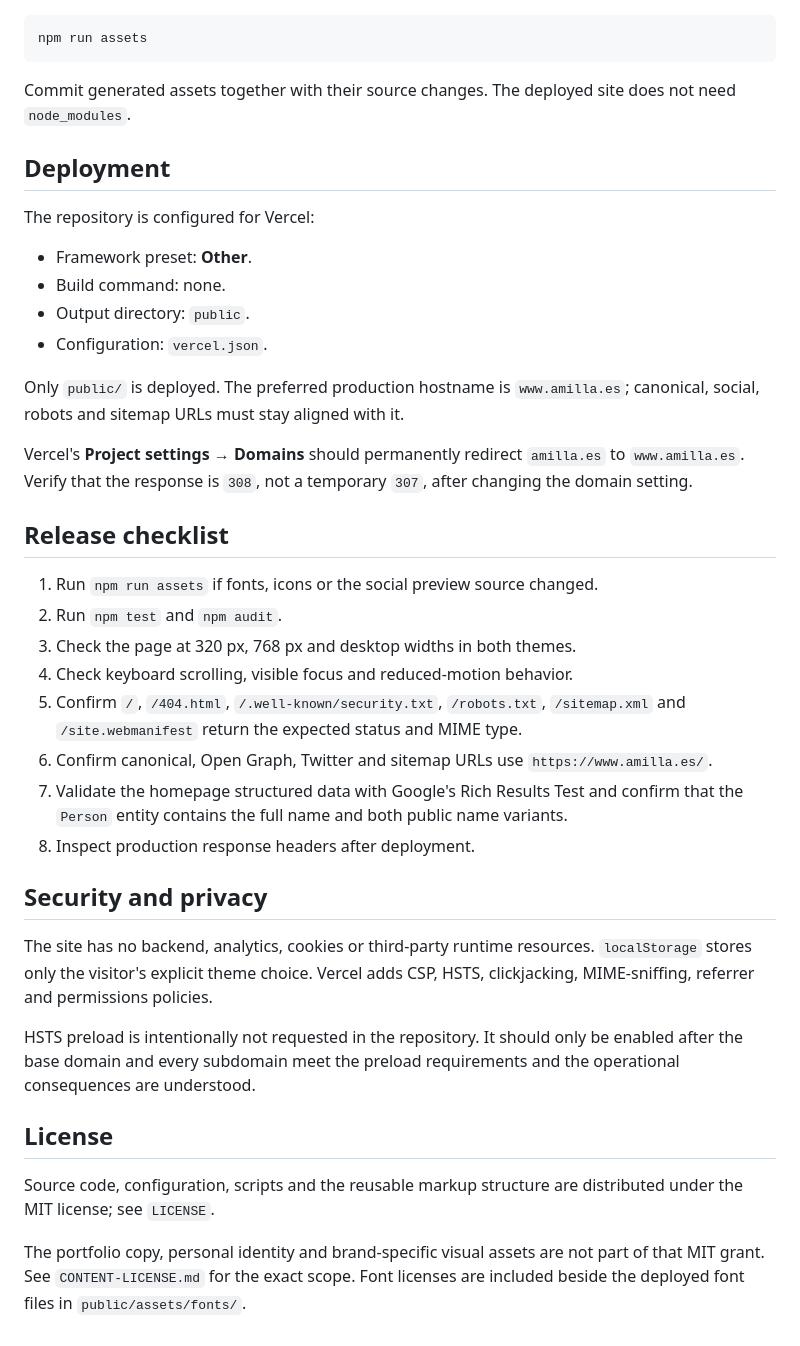
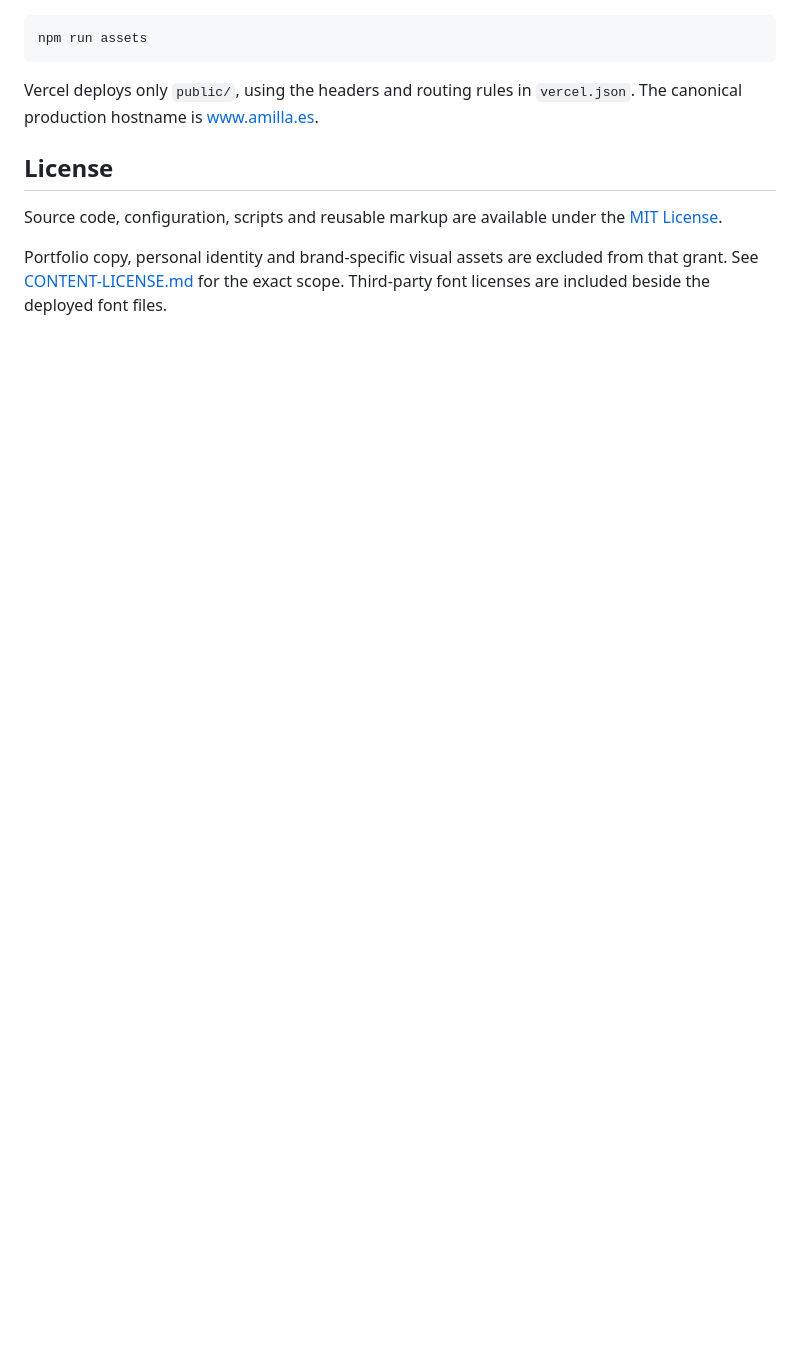
Before and after one commit to antoniomml/amilla-web, a Markdown page: README.md, the part around one of its changes. Drawn GitHub-style; blank space fills up the shorter version.

````diff
--- a/README.md
+++ b/README.md
@@ -84,46 +103,10 @@ The social preview and application icons are generated from the source SVG and f
 npm run assets
 ```
 
-Commit generated assets together with their source changes. The deployed site does not need `node_modules`.
-
-## Deployment
-
-The repository is configured for Vercel:
-
-- Framework preset: **Other**.
-- Build command: none.
-- Output directory: `public`.
-- Configuration: `vercel.json`.
-
-Only `public/` is deployed. The preferred production hostname is `www.amilla.es`; canonical, social, robots and sitemap URLs must stay aligned with it.
-
-Vercel's **Project settings → Domains** should permanently redirect `amilla.es` to `www.amilla.es`. Verify that the response is `308`, not a temporary `307`, after changing the domain setting.
-
-## Release checklist
-
-1. Run `npm run assets` if fonts, icons or the social preview source changed.
-2. Run `npm test` and `npm audit`.
-3. Check the page at 320 px, 768 px and desktop widths in both themes.
-4. Check keyboard scrolling, visible focus and reduced-motion behavior.
-5. Confirm `/`, `/404.html`, `/.well-known/security.txt`, `/robots.txt`, `/sitemap.xml` and `/site.webmanifest` return the expected status and MIME type.
-6. Confirm canonical, Open Graph, Twitter and sitemap URLs use `https://www.amilla.es/`.
-7. Validate the homepage structured data with Google's Rich Results Test and
-   confirm that the `Person` entity contains the full name and both public name
-   variants.
-8. Inspect production response headers after deployment.
-
-## Security and privacy
-
-The site has no backend, analytics, cookies or third-party runtime resources. `localStorage` stores only the visitor's explicit theme choice. Vercel adds CSP, HSTS, clickjacking, MIME-sniffing, referrer and permissions policies.
-
-HSTS preload is intentionally not requested in the repository. It should only be enabled after the base domain and every subdomain meet the preload requirements and the operational consequences are understood.
+Vercel deploys only `public/`, using the headers and routing rules in `vercel.json`. The canonical production hostname is [www.amilla.es](https://www.amilla.es/).
 
 ## License
 
-Source code, configuration, scripts and the reusable markup structure are
-distributed under the MIT license; see `LICENSE`.
+Source code, configuration, scripts and reusable markup are available under the [MIT License](LICENSE).
 
-The portfolio copy, personal identity and brand-specific visual assets are not
-part of that MIT grant. See `CONTENT-LICENSE.md` for the exact scope. Font
-licenses are included beside the deployed font files in
-`public/assets/fonts/`.
+Portfolio copy, personal identity and brand-specific visual assets are excluded from that grant. See [CONTENT-LICENSE.md](CONTENT-LICENSE.md) for the exact scope. Third-party font licenses are included beside the deployed font files.
````
Also changed, not shown: other parts of README.md (+70 -51 lines).
